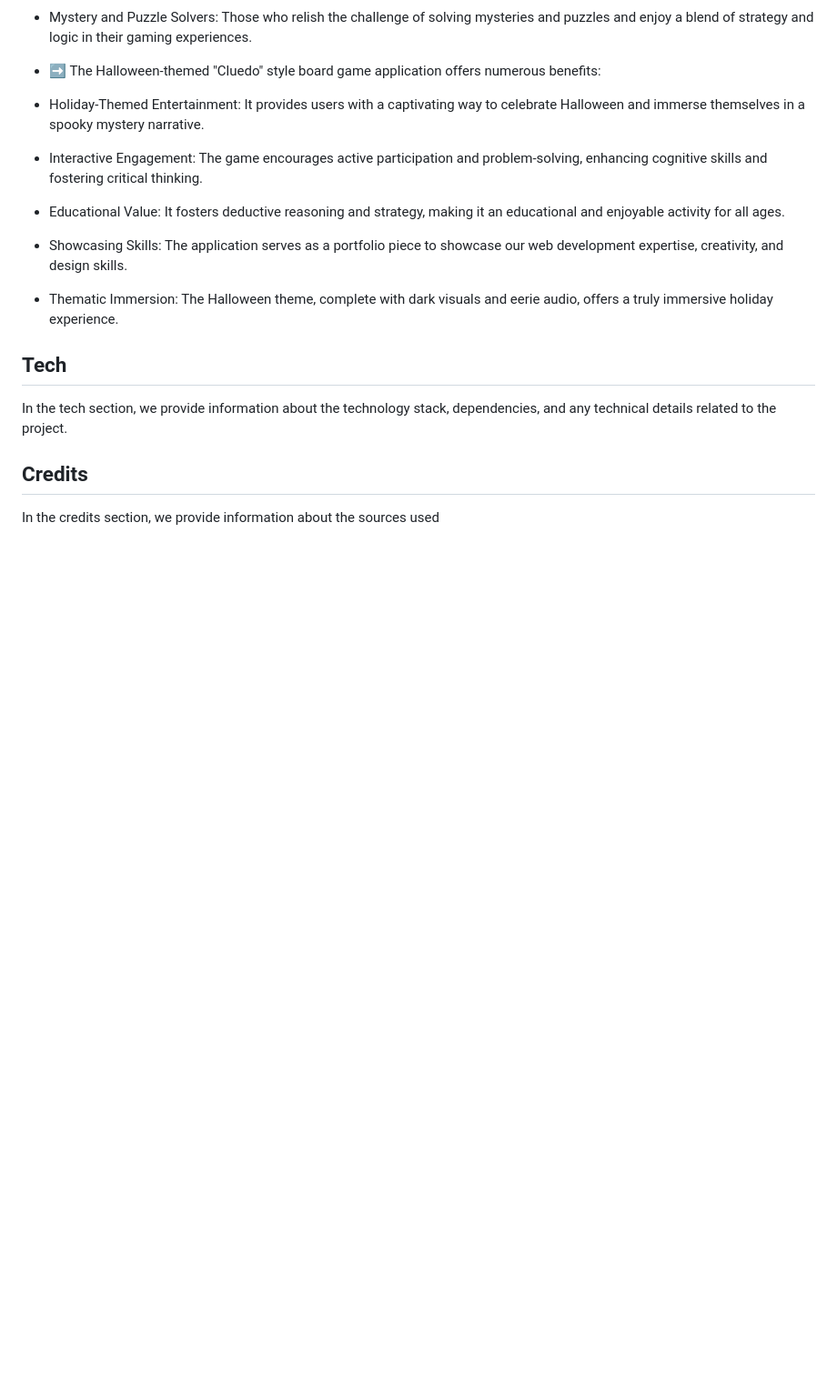
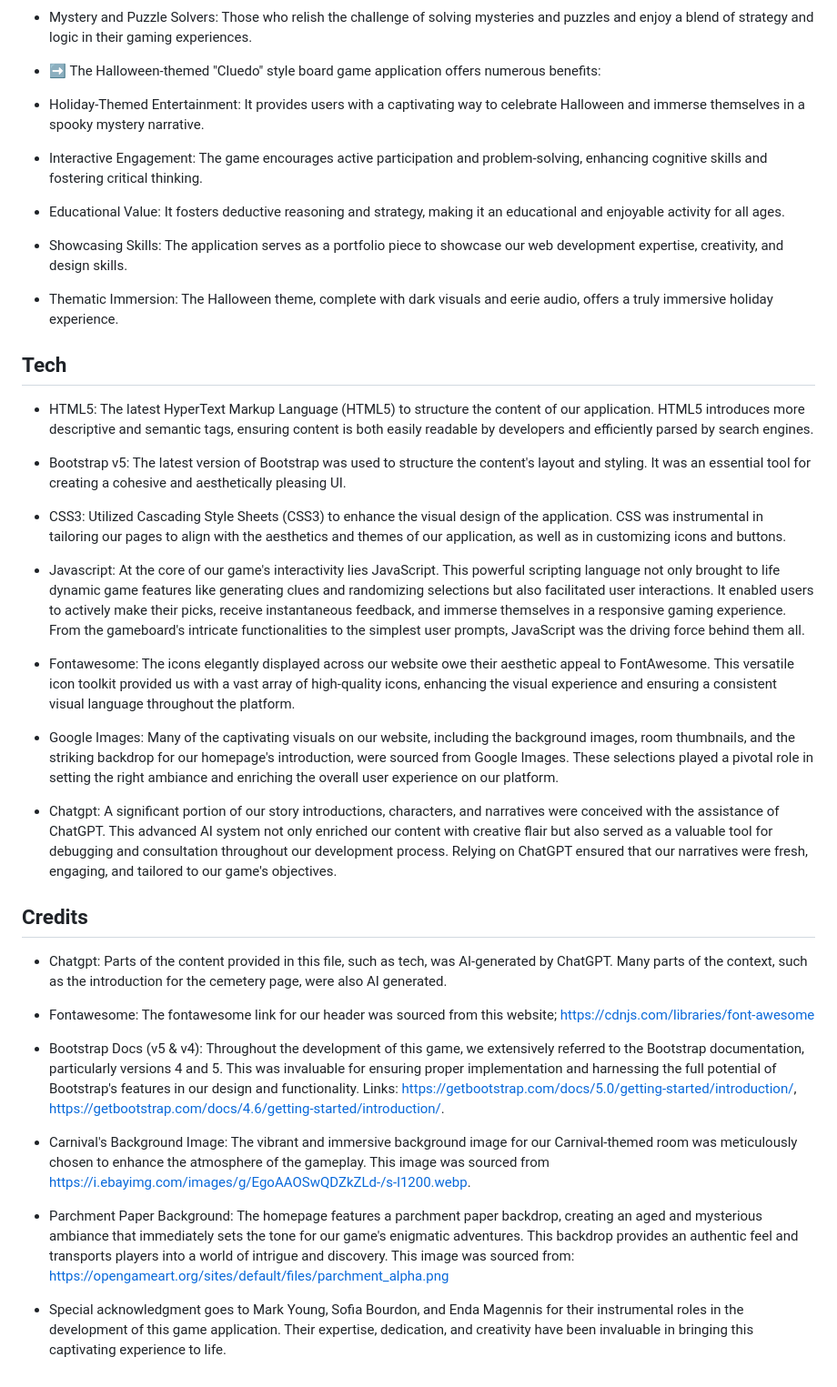
Before and after one commit to Sofia-Bourdon/halloween-hack-17, a Markdown page: README.md, the part around the change. Shown: that part at 91% size. GitHub-like rendering; blank space fills up the shorter version.

Commit message:
Update README.md
Added tech section and credits

```diff
--- a/README.md
+++ b/README.md
@@ -100,7 +100,31 @@ and unfold the mystery.
 * Thematic Immersion: The Halloween theme, complete with dark visuals and eerie audio, offers a truly immersive holiday experience.
 
 ## Tech
-In the tech section, we provide information about the technology stack, dependencies, and any technical details related to the project.
+
+* HTML5: The latest HyperText Markup Language (HTML5) to structure the content of our application. HTML5 introduces more descriptive and semantic tags, ensuring content is both easily readable by developers and efficiently parsed by search engines.
+
+* Bootstrap v5: The latest version of Bootstrap was used to structure the content's layout and styling. It was an essential tool for creating a cohesive and aesthetically pleasing UI.
+
+* CSS3: Utilized Cascading Style Sheets (CSS3) to enhance the visual design of the application. CSS was instrumental in tailoring our pages to align with the aesthetics and themes of our application, as well as in customizing icons and buttons.
+
+* Javascript: At the core of our game's interactivity lies JavaScript. This powerful scripting language not only brought to life dynamic game features like generating clues and randomizing selections but also facilitated user interactions. It enabled users to actively make their picks, receive instantaneous feedback, and immerse themselves in a responsive gaming experience. From the gameboard's intricate functionalities to the simplest user prompts, JavaScript was the driving force behind them all.
+
+* Fontawesome: The icons elegantly displayed across our website owe their aesthetic appeal to FontAwesome. This versatile icon toolkit provided us with a vast array of high-quality icons, enhancing the visual experience and ensuring a consistent visual language throughout the platform.
+
+* Google Images: Many of the captivating visuals on our website, including the background images, room thumbnails, and the striking backdrop for our homepage's introduction, were sourced from Google Images. These selections played a pivotal role in setting the right ambiance and enriching the overall user experience on our platform.
+
+* Chatgpt: A significant portion of our story introductions, characters, and narratives were conceived with the assistance of ChatGPT. This advanced AI system not only enriched our content with creative flair but also served as a valuable tool for debugging and consultation throughout our development process. Relying on ChatGPT ensured that our narratives were fresh, engaging, and tailored to our game's objectives.
 
 ## Credits
-In the credits section, we provide information about the sources used
+
+* Chatgpt: Parts of the content provided in this file, such as tech, was AI-generated by ChatGPT. Many parts of the context, such as the introduction for the cemetery page, were also AI generated.
+
+* Fontawesome: The fontawesome link for our header was sourced from this website; https://cdnjs.com/libraries/font-awesome
+
+* Bootstrap Docs (v5 & v4): Throughout the development of this game, we extensively referred to the Bootstrap documentation, particularly versions 4 and 5. This was invaluable for ensuring proper implementation and harnessing the full potential of Bootstrap's features in our design and functionality. Links: https://getbootstrap.com/docs/5.0/getting-started/introduction/, https://getbootstrap.com/docs/4.6/getting-started/introduction/.
+
+* Carnival's Background Image: The vibrant and immersive background image for our Carnival-themed room was meticulously chosen to enhance the atmosphere of the gameplay. This image was sourced from https://i.ebayimg.com/images/g/EgoAAOSwQDZkZLd-/s-l1200.webp.
+
+* Parchment Paper Background: The homepage features a parchment paper backdrop, creating an aged and mysterious ambiance that immediately sets the tone for our game's enigmatic adventures. This backdrop provides an authentic feel and transports players into a world of intrigue and discovery. This image was sourced from: https://opengameart.org/sites/default/files/parchment_alpha.png
+
+* Special acknowledgment goes to Mark Young, Sofia Bourdon, and Enda Magennis for their instrumental roles in the development of this game application. Their expertise, dedication, and creativity have been invaluable in bringing this captivating experience to life.
```
